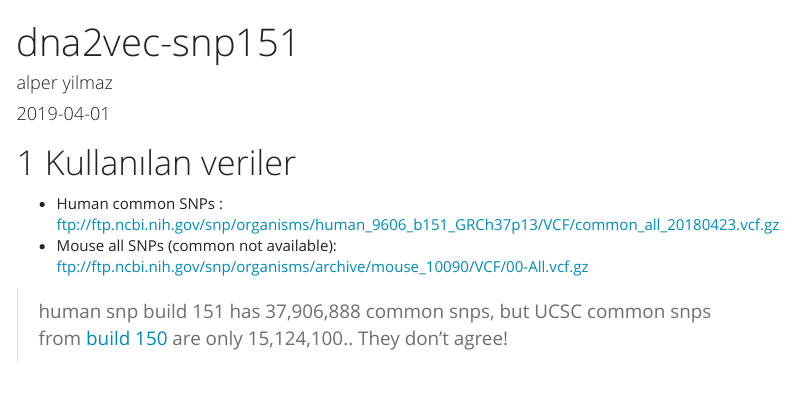
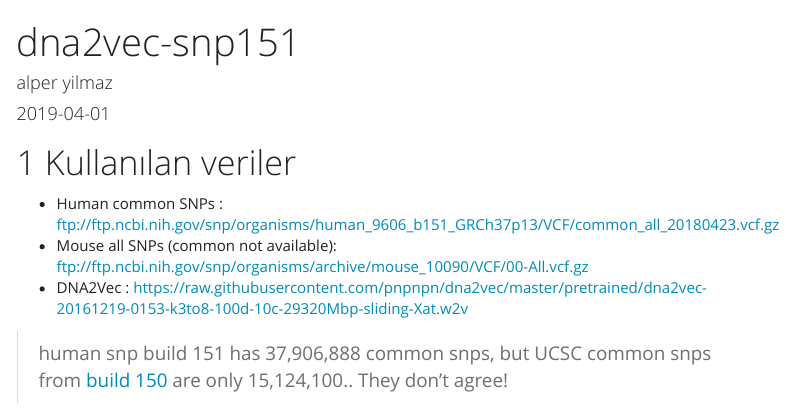
Before and after one commit to alperyilmaz/dna2vec_snp, an R Markdown document (report.Rmd): the page in a window 1100 px wide, from its top. Rendered offline with R 4.5, knitr and Pandoc, with nearby package versions; some code elsewhere in the file could not run offline; menus at the side of the page are left out; long lines of code are wrapped.

````diff
--- a/report.Rmd
+++ b/report.Rmd
@@ -19,6 +19,7 @@
 
 * Human common SNPs : ftp://ftp.ncbi.nih.gov/snp/organisms/human_9606_b151_GRCh37p13/VCF/common_all_20180423.vcf.gz
 * Mouse all SNPs (common not available): ftp://ftp.ncbi.nih.gov/snp/organisms/archive/mouse_10090/VCF/00-All.vcf.gz
+* DNA2Vec : https://raw.githubusercontent.com/pnpnpn/dna2vec/master/pretrained/dna2vec-20161219-0153-k3to8-100d-10c-29320Mbp-sliding-Xat.w2v
 
 > human snp build 151 has 37,906,888 common snps, but UCSC common snps from [build 150](https://genome.ucsc.edu/cgi-bin/hgTables?hgsid=683360095_CGQZ5aPahFSoPsMXl8ScimFRxHsd&clade=mammal&org=Human&db=hg38&hgta_group=varRep&hgta_track=knownGene&hgta_table=0&hgta_regionType=genome&position=chr1%3A11102837-11267747&hgta_outputType=primaryTable&hgta_outFileName=) are only 15,124,100.. They don't agree!
 ```
````
Also changed, not shown: 2 other files.
